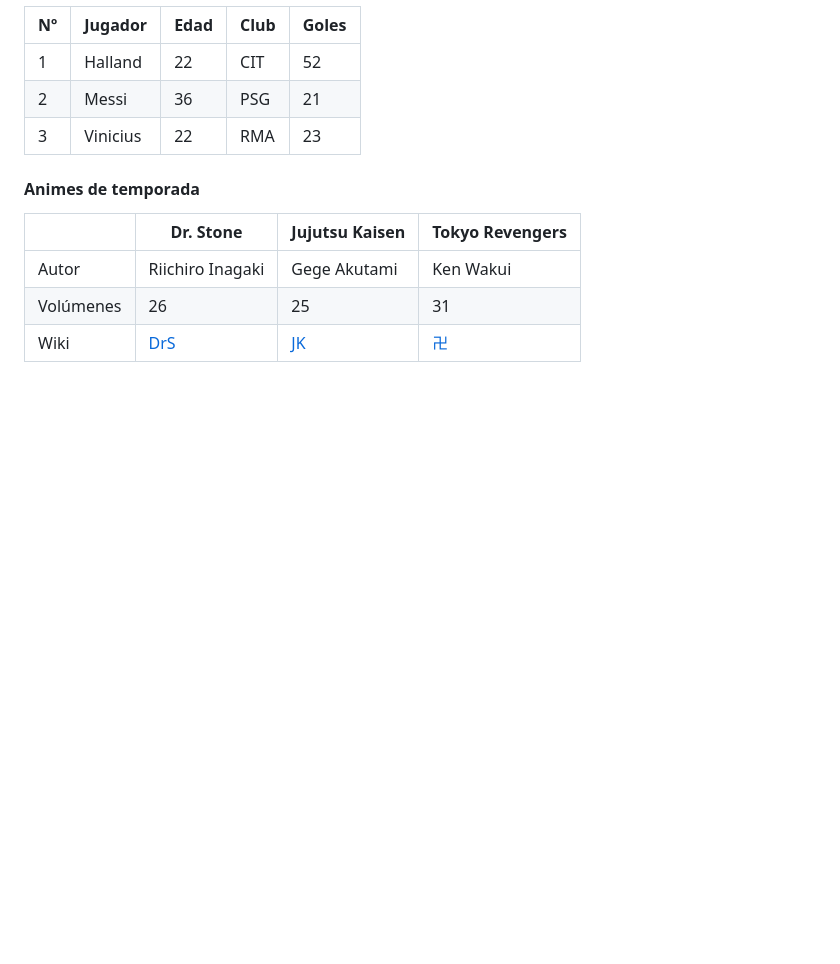
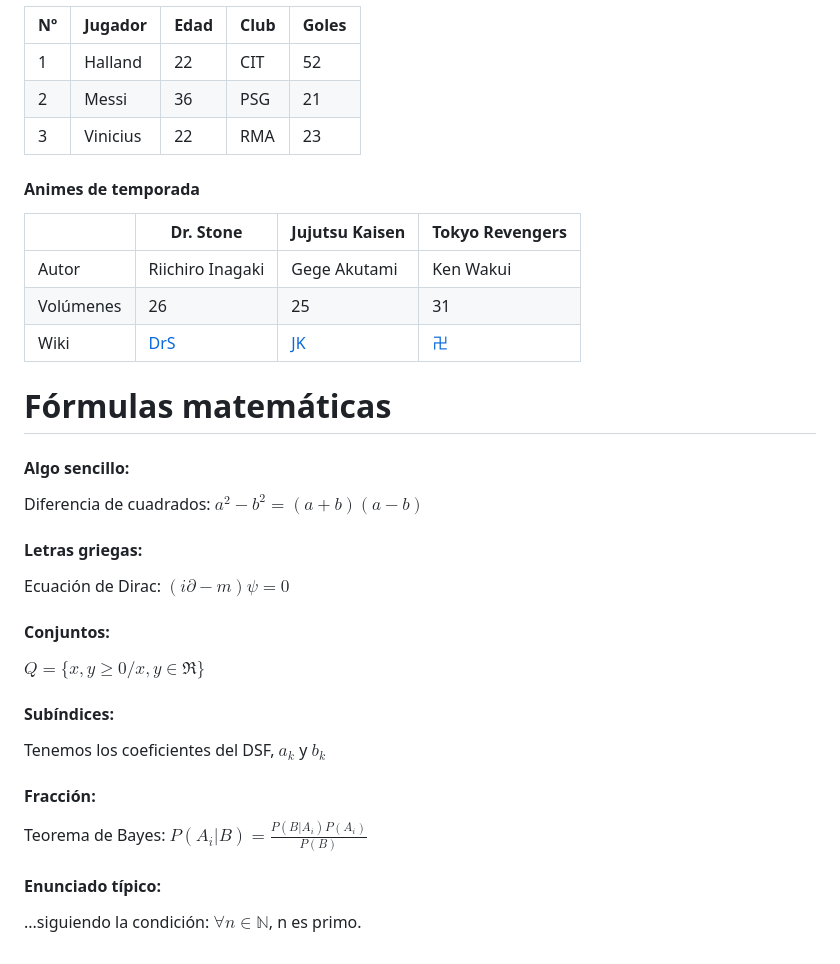
Before and after one commit to koppan21/LTAW-Practicas, a Markdown page: P0/S1.md, the part around the change. Rendered like a GitHub page; blank space fills up the shorter version.

Commit message:
Fórmulas matemáticas

```diff
--- a/P0/S1.md
+++ b/P0/S1.md
@@ -135,3 +135,29 @@ Un par de frases de Albert Einstein (que no sé si dijo):
 | Autor | Riichiro Inagaki | Gege Akutami | Ken Wakui |
 | Volúmenes |  26  | 25 | 31 |
 | Wiki  | [DrS](https://dr-stone.fandom.com/es/wiki/Dr._Stone) | [JK](https://jujutsu-kaisen.fandom.com/es/wiki/Jujutsu_Kaisen_Wiki)  | [卍](https://tokyorevengers.fandom.com/es/wiki/Tokyo%E5%8D%8DRevengers_Wiki) |
+
+# Fórmulas matemáticas
+
+#### Algo sencillo:
+
+Diferencia de cuadrados: $a^2 - b^2 = (a+b)(a-b)$
+
+#### Letras griegas:
+
+Ecuación de Dirac: $(i\partial-m)\psi = 0$
+
+#### Conjuntos:
+
+$`Q = \{ x,y \geq 0 / x,y \in \Re \}`$
+
+#### Subíndices:
+
+Tenemos los coeficientes del DSF, $a_k$ y $b_k$
+
+#### Fracción:
+
+Teorema de Bayes: $P(A_i|B)= \frac{P(B|A_i)P(A_i)}{P(B)}$
+
+#### Enunciado típico:
+
+...siguiendo la condición: $\forall n \in \mathbb{N}$, n es primo.
```
